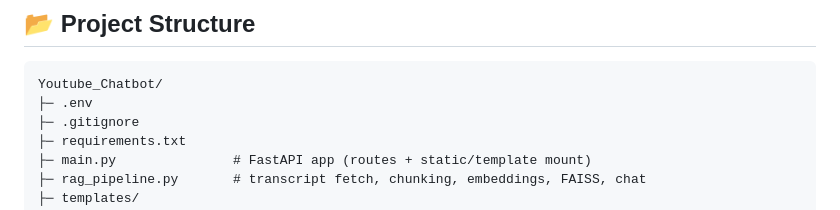
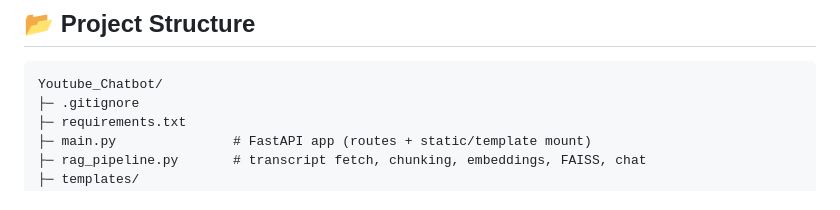
Before and after one commit to dipeshlohchab/Youtube_Bot, a Markdown page: readme.md, the part around the change. Drawn GitHub-style.

````diff
--- a/readme.md
+++ b/readme.md
@@ -26,7 +26,6 @@ Frontend is a ChatGPT-style chat UI (YouTube-themed). Backend is a FastAPI app t
 
 ```
 Youtube_Chatbot/
-├─ .env
 ├─ .gitignore
 ├─ requirements.txt
 ├─ main.py               # FastAPI app (routes + static/template mount)
````
